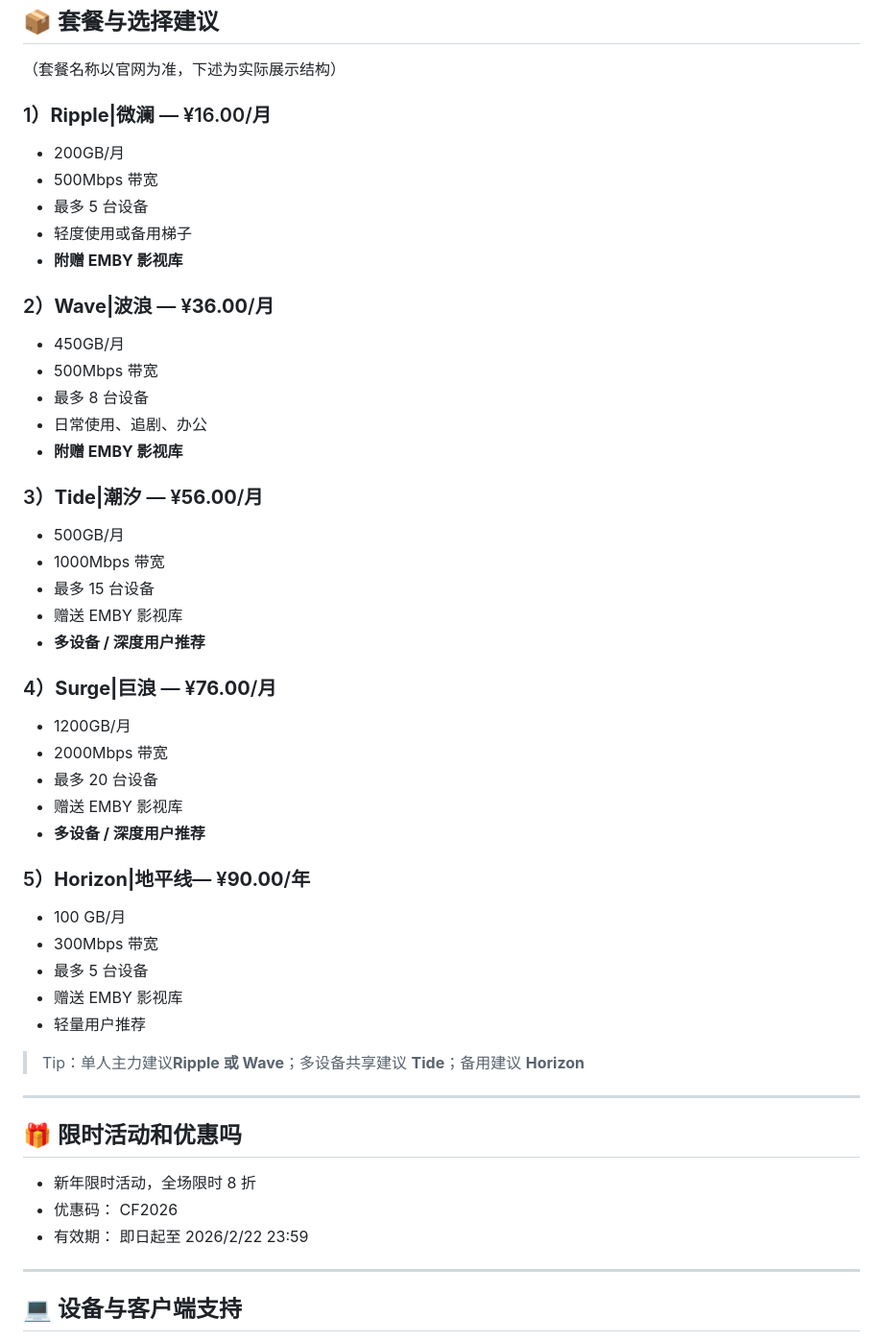
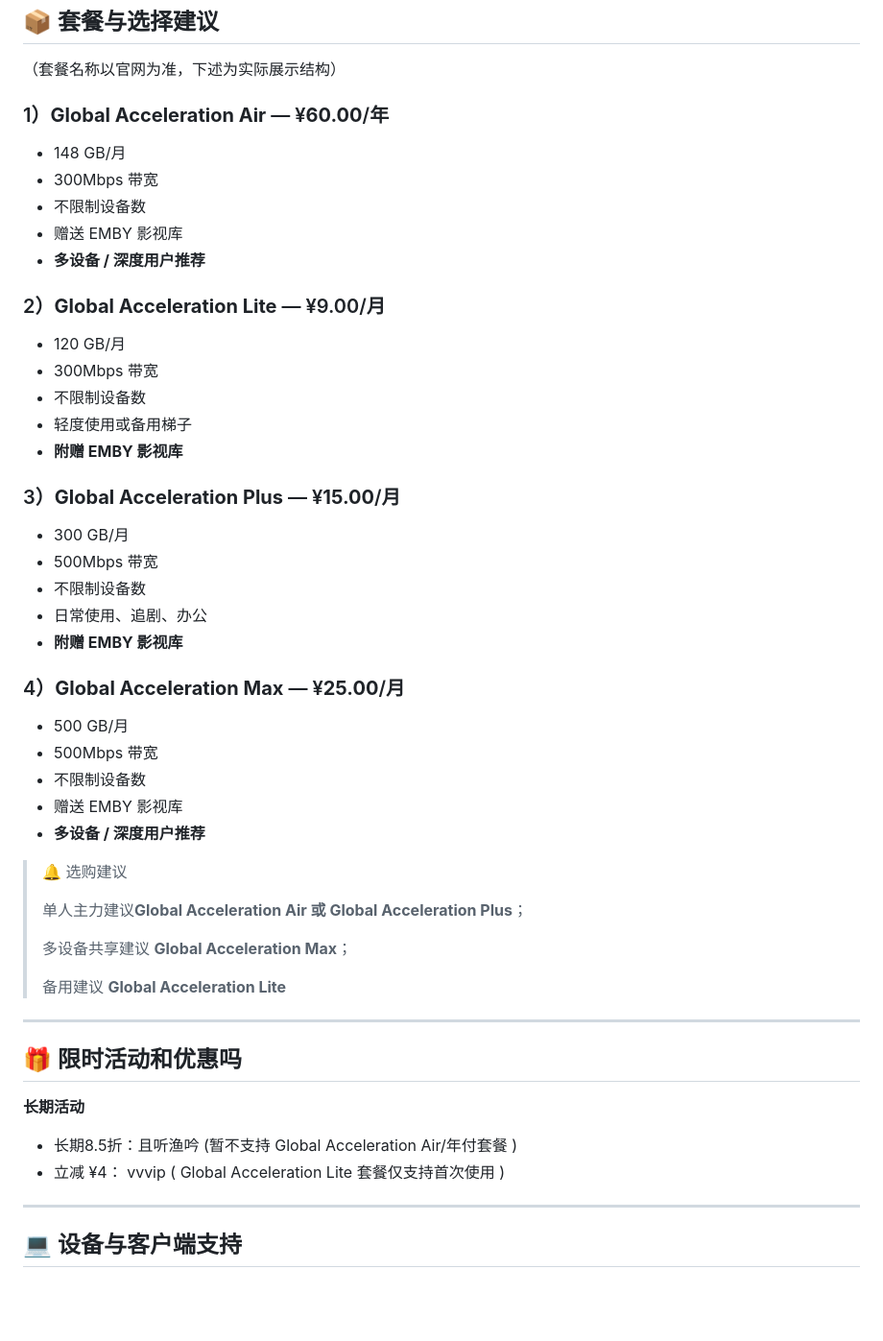
Before and after one commit to jichangbaike/cloudfisher, a Markdown page: README.md, the part around one of its changes. Shown at 96% size. GitHub-like rendering; blank space fills up the shorter version.

Commit message:
更新 渔云 CloudFisher的套餐价格和优惠码

```diff
--- a/README.md
+++ b/README.md
@@ -94,54 +95,56 @@
 
 （套餐名称以官网为准，下述为实际展示结构）
 
-### 1）**Ripple|微澜** — ¥16.00/月
+### 1）**Global Acceleration Air** — ¥**60.00**/年
 
-- 200GB/月
-- 500Mbps 带宽
-- 最多 5 台设备
+- 148 GB/月
+- 300Mbps 带宽
+- 不限制设备数
+- 赠送 EMBY 影视库
+- **多设备 / 深度用户推荐**
+
+### 2）**Global Acceleration Lite** — ¥9.00/月
+
+- 120 GB/月
+- 300Mbps 带宽
+- 不限制设备数
 - 轻度使用或备用梯子
 - **附赠 EMBY 影视库**
 
-### 2）**Wave|波浪** — ¥**36.00**/月
+### 3）**Global Acceleration Plus** — ¥**15.00**/月
 
-- 450GB/月
+- 300 GB/月
 - 500Mbps 带宽
-- 最多 8 台设备
+- 不限制设备数
 - 日常使用、追剧、办公
 - **附赠 EMBY 影视库**
 
-### 3）**Tide|潮汐** — ¥**56.00**/月
+### 4）**Global Acceleration Max** — ¥**25.00**/月
 
-- 500GB/月
-- 1000Mbps 带宽
-- 最多 15 台设备
+- 500 GB/月
+- 500Mbps 带宽
+- 不限制设备数
 - 赠送 EMBY 影视库
 - **多设备 / 深度用户推荐**
 
-### 4）**Surge|巨浪** — ¥**76.00**/月
-
-- 1200GB/月
-- 2000Mbps 带宽
-- 最多 20 台设备
-- 赠送 EMBY 影视库
-- **多设备 / 深度用户推荐**
-
-### 5）**Horizon|地平线**— ¥**90.00**/年
-
-- 100 GB/月
-- 300Mbps 带宽
-- 最多 5 台设备
-- 赠送 EMBY 影视库
-- 轻量用户推荐
-
-> Tip：单人主力建议**Ripple 或 Wave**；多设备共享建议 **Tide**；备用建议 **Horizon**
+> 🔔 选购建议
+>
+> 单人主力建议**Global Acceleration Air 或 Global Acceleration Plus**；
+>
+> 多设备共享建议 **Global Acceleration Max**；
+>
+> 备用建议 **Global Acceleration Lite**
 ------
 
 ## 🎁 限时活动和优惠吗
 
-- 新年限时活动，全场限时 8 折
-- 优惠码： CF2026
-- 有效期： 即日起至 2026/2/22 23:59
+**长期活动**
+- 长期8.5折：且听渔吟
+(暂不支持 Global Acceleration Air/年付套餐 )
+- 立减 ¥4：
+vvvip
+( Global Acceleration Lite 套餐仅支持首次使用 )
+
 
 ------
 
```
Also changed, not shown: other parts of README.md (+2 -1 lines).
